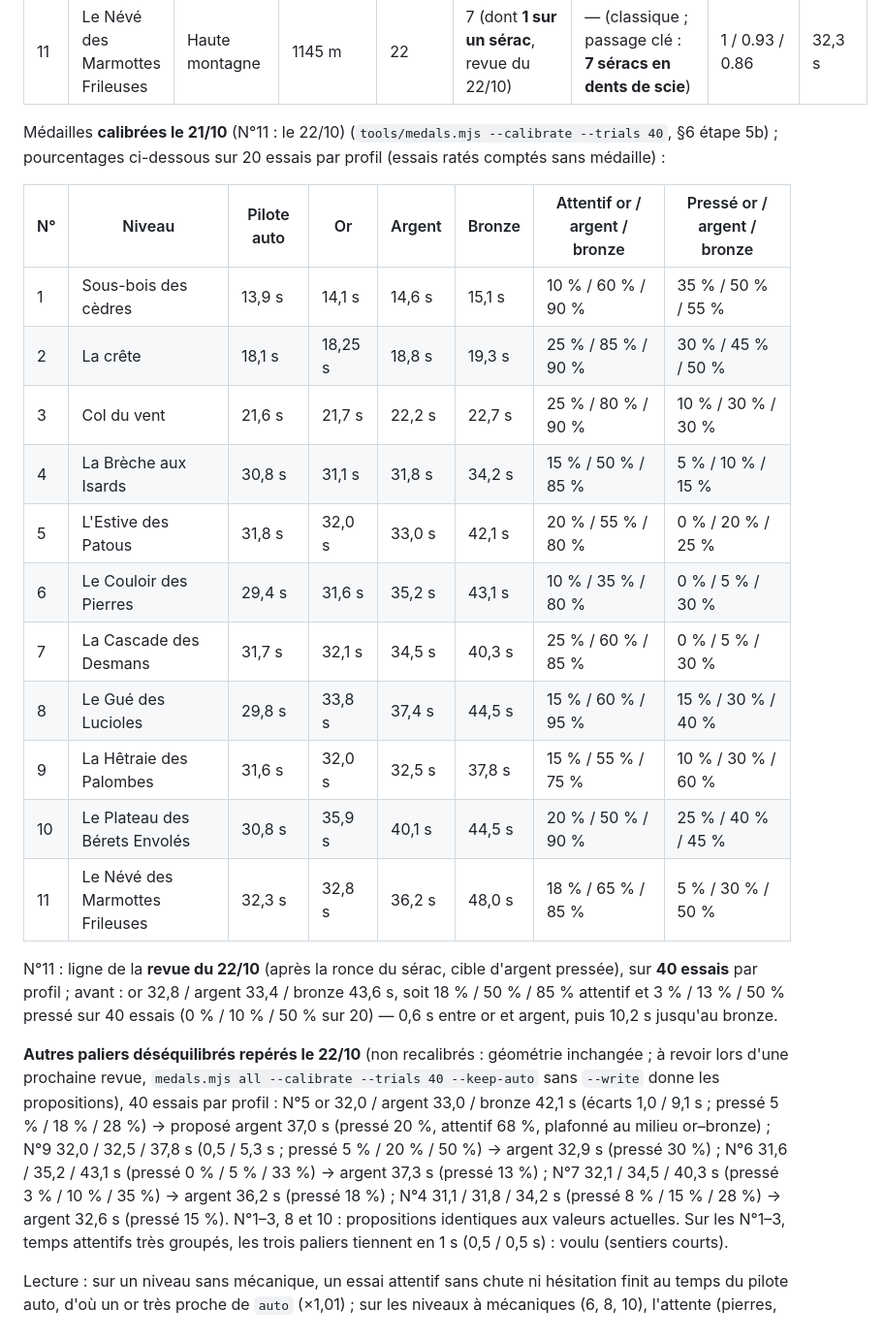
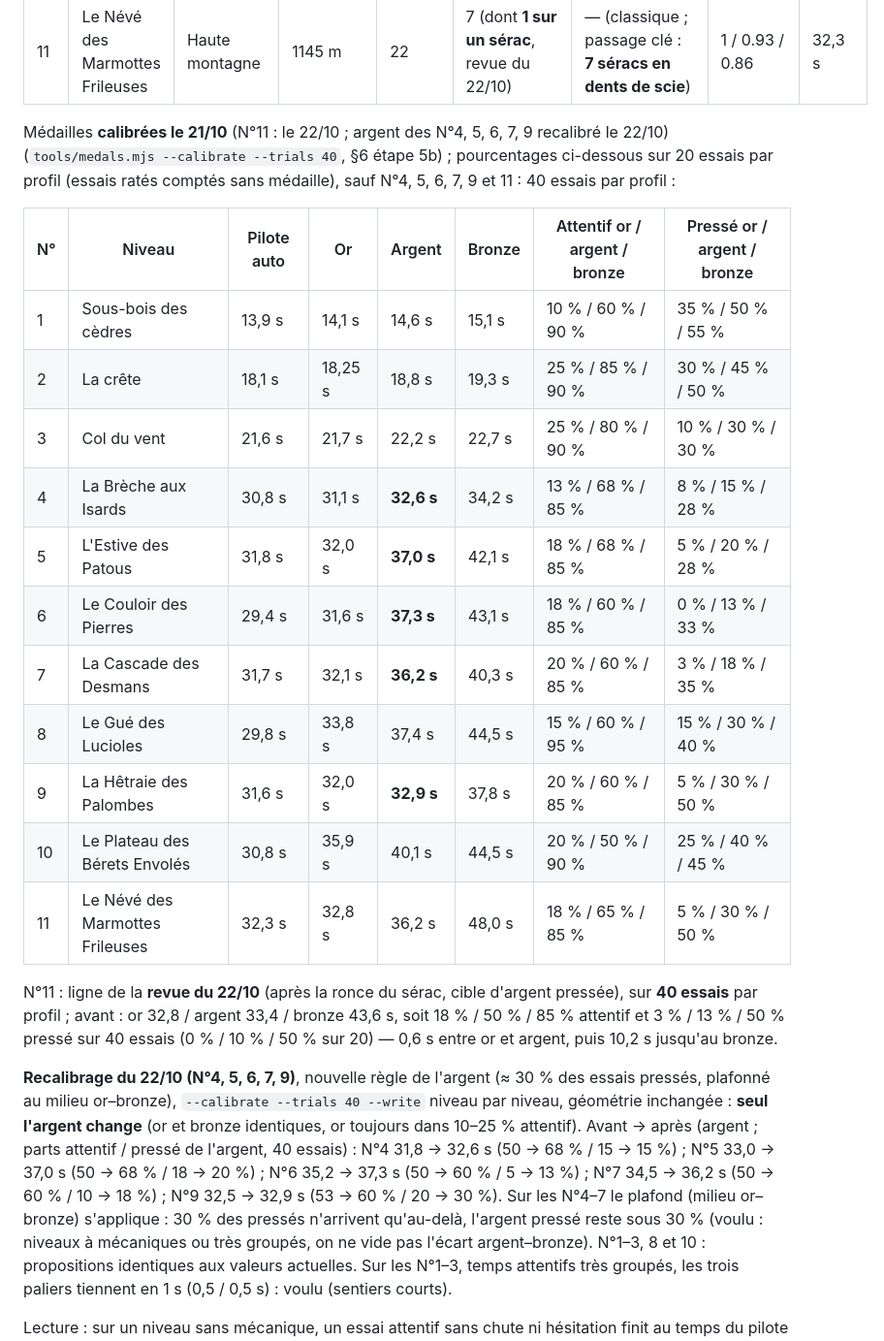
Before and after one commit to lorentebenjamin-creator/nouste-corrida-trail, a Markdown page: LEVELS.md, the part around the change. Shown at 97% size. Drawn GitHub-style.

```diff
--- a/LEVELS.md
+++ b/LEVELS.md
@@ -505,20 +505,21 @@ vers la terrasse) ; les 23 restants sont acceptés (niveaux 1–3 d'origine, rad
 | 10 | Le Plateau des Bérets Envolés | Bien engagé | 1000 m | 14 | 4 | **5 zones de rafales de vent** (8 sauts sous le vent, dont **1 ravin au calme**, le Ravin du Béret, avec panneau) | 1 / 0.93 / 0.86 | 30,8 s |
 | 11 | Le Névé des Marmottes Frileuses | Haute montagne | 1145 m | 22 | 7 (dont **1 sur un sérac**, revue du 22/10) | — (classique ; passage clé : **7 séracs en dents de scie**) | 1 / 0.93 / 0.86 | 32,3 s |
 
-Médailles **calibrées le 21/10** (N°11 : le 22/10) (`tools/medals.mjs --calibrate --trials 40`, §6 étape 5b) ;
-pourcentages ci-dessous sur 20 essais par profil (essais ratés comptés sans médaille) :
+Médailles **calibrées le 21/10** (N°11 : le 22/10 ; argent des N°4, 5, 6, 7, 9 recalibré le 22/10)
+(`tools/medals.mjs --calibrate --trials 40`, §6 étape 5b) ; pourcentages ci-dessous sur 20 essais
+par profil (essais ratés comptés sans médaille), sauf N°4, 5, 6, 7, 9 et 11 : 40 essais par profil :
 
 | N° | Niveau | Pilote auto | Or | Argent | Bronze | Attentif or / argent / bronze | Pressé or / argent / bronze |
 |---|---|---|---|---|---|---|---|
 | 1 | Sous-bois des cèdres | 13,9 s | 14,1 s | 14,6 s | 15,1 s | 10 % / 60 % / 90 % | 35 % / 50 % / 55 % |
 | 2 | La crête | 18,1 s | 18,25 s | 18,8 s | 19,3 s | 25 % / 85 % / 90 % | 30 % / 45 % / 50 % |
 | 3 | Col du vent | 21,6 s | 21,7 s | 22,2 s | 22,7 s | 25 % / 80 % / 90 % | 10 % / 30 % / 30 % |
-| 4 | La Brèche aux Isards | 30,8 s | 31,1 s | 31,8 s | 34,2 s | 15 % / 50 % / 85 % | 5 % / 10 % / 15 % |
-| 5 | L'Estive des Patous | 31,8 s | 32,0 s | 33,0 s | 42,1 s | 20 % / 55 % / 80 % | 0 % / 20 % / 25 % |
-| 6 | Le Couloir des Pierres | 29,4 s | 31,6 s | 35,2 s | 43,1 s | 10 % / 35 % / 80 % | 0 % / 5 % / 30 % |
-| 7 | La Cascade des Desmans | 31,7 s | 32,1 s | 34,5 s | 40,3 s | 25 % / 60 % / 85 % | 0 % / 5 % / 30 % |
+| 4 | La Brèche aux Isards | 30,8 s | 31,1 s | **32,6 s** | 34,2 s | 13 % / 68 % / 85 % | 8 % / 15 % / 28 % |
+| 5 | L'Estive des Patous | 31,8 s | 32,0 s | **37,0 s** | 42,1 s | 18 % / 68 % / 85 % | 5 % / 20 % / 28 % |
+| 6 | Le Couloir des Pierres | 29,4 s | 31,6 s | **37,3 s** | 43,1 s | 18 % / 60 % / 85 % | 0 % / 13 % / 33 % |
+| 7 | La Cascade des Desmans | 31,7 s | 32,1 s | **36,2 s** | 40,3 s | 20 % / 60 % / 85 % | 3 % / 18 % / 35 % |
 | 8 | Le Gué des Lucioles | 29,8 s | 33,8 s | 37,4 s | 44,5 s | 15 % / 60 % / 95 % | 15 % / 30 % / 40 % |
-| 9 | La Hêtraie des Palombes | 31,6 s | 32,0 s | 32,5 s | 37,8 s | 15 % / 55 % / 75 % | 10 % / 30 % / 60 % |
+| 9 | La Hêtraie des Palombes | 31,6 s | 32,0 s | **32,9 s** | 37,8 s | 20 % / 60 % / 85 % | 5 % / 30 % / 50 % |
 | 10 | Le Plateau des Bérets Envolés | 30,8 s | 35,9 s | 40,1 s | 44,5 s | 20 % / 50 % / 90 % | 25 % / 40 % / 45 % |
 | 11 | Le Névé des Marmottes Frileuses | 32,3 s | 32,8 s | 36,2 s | 48,0 s | 18 % / 65 % / 85 % | 5 % / 30 % / 50 % |
 
@@ -527,15 +528,15 @@ N°11 : ligne de la **revue du 22/10** (après la ronce du sérac, cible d'argen
 attentif et 3 % / 13 % / 50 % pressé sur 40 essais (0 % / 10 % / 50 % sur 20) — 0,6 s entre or et
 argent, puis 10,2 s jusqu'au bronze.
 
-**Autres paliers déséquilibrés repérés le 22/10** (non recalibrés : géométrie inchangée ; à revoir
-lors d'une prochaine revue, `medals.mjs all --calibrate --trials 40 --keep-auto` sans `--write`
-donne les propositions), 40 essais par profil :
-N°5 or 32,0 / argent 33,0 / bronze 42,1 s (écarts 1,0 / 9,1 s ; pressé 5 % / 18 % / 28 %) → proposé
-argent 37,0 s (pressé 20 %, attentif 68 %, plafonné au milieu or–bronze) ;
-N°9 32,0 / 32,5 / 37,8 s (0,5 / 5,3 s ; pressé 5 % / 20 % / 50 %) → argent 32,9 s (pressé 30 %) ;
-N°6 31,6 / 35,2 / 43,1 s (pressé 0 % / 5 % / 33 %) → argent 37,3 s (pressé 13 %) ;
-N°7 32,1 / 34,5 / 40,3 s (pressé 3 % / 10 % / 35 %) → argent 36,2 s (pressé 18 %) ;
-N°4 31,1 / 31,8 / 34,2 s (pressé 8 % / 15 % / 28 %) → argent 32,6 s (pressé 15 %).
+**Recalibrage du 22/10 (N°4, 5, 6, 7, 9)**, nouvelle règle de l'argent (≈ 30 % des essais pressés,
+plafonné au milieu or–bronze), `--calibrate --trials 40 --write` niveau par niveau, géométrie
+inchangée : **seul l'argent change** (or et bronze identiques, or toujours dans 10–25 % attentif).
+Avant → après (argent ; parts attentif / pressé de l'argent, 40 essais) :
+N°4 31,8 → 32,6 s (50 → 68 % / 15 → 15 %) ; N°5 33,0 → 37,0 s (50 → 68 % / 18 → 20 %) ;
+N°6 35,2 → 37,3 s (50 → 60 % / 5 → 13 %) ; N°7 34,5 → 36,2 s (50 → 60 % / 10 → 18 %) ;
+N°9 32,5 → 32,9 s (53 → 60 % / 20 → 30 %). Sur les N°4–7 le plafond (milieu or–bronze) s'applique :
+30 % des pressés n'arrivent qu'au-delà, l'argent pressé reste sous 30 % (voulu : niveaux à
+mécaniques ou très groupés, on ne vide pas l'écart argent–bronze).
 N°1–3, 8 et 10 : propositions identiques aux valeurs actuelles. Sur les N°1–3, temps attentifs
 très groupés, les trois paliers tiennent en 1 s (0,5 / 0,5 s) : voulu (sentiers courts).
 
```
Also changed, not shown: README.md (+17 -0 lines).
